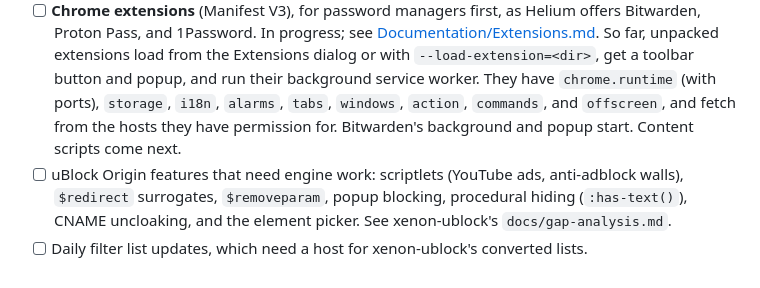
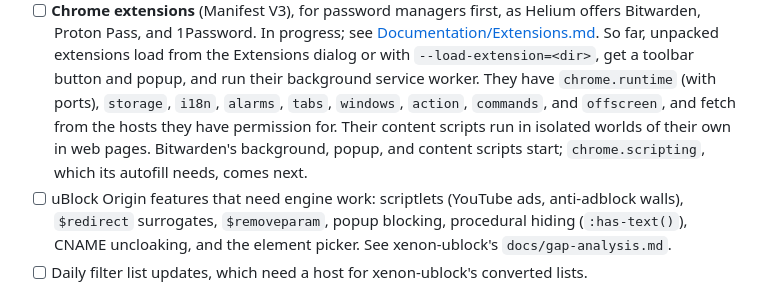
Before and after one commit to ThaRae/Xenon, a Markdown page: README.md, the part around the change. Rendered like a GitHub page.

Commit message:
Extensions.md: content scripts, patch 0016, and where milestone 3 stands
Co-Authored-By: Claude Opus 5.5 <noreply@anthropic.com>

```diff
--- a/README.md
+++ b/README.md
@@ -155,8 +155,9 @@ What exists now and what's planned, measured against Helium:
   1Password. In progress; see [Documentation/Extensions.md](Documentation/Extensions.md). So far, unpacked extensions
   load from the Extensions dialog or with `--load-extension=<dir>`, get a toolbar button and popup, and run their
   background service worker. They have `chrome.runtime` (with ports), `storage`, `i18n`, `alarms`, `tabs`, `windows`,
-  `action`, `commands`, and `offscreen`, and fetch from the hosts they have permission for. Bitwarden's background and
-  popup start. Content scripts come next.
+  `action`, `commands`, and `offscreen`, and fetch from the hosts they have permission for. Their content scripts run
+  in isolated worlds of their own in web pages. Bitwarden's background, popup, and content scripts start;
+  `chrome.scripting`, which its autofill needs, comes next.
 - [ ] uBlock Origin features that need engine work: scriptlets (YouTube ads, anti-adblock walls), `$redirect`
   surrogates, `$removeparam`, popup blocking, procedural hiding (`:has-text()`), CNAME uncloaking, and the element
   picker. See xenon-ublock's `docs/gap-analysis.md`.
```
Also changed, not shown: Documentation/Extensions.md (+79 -41 lines).
